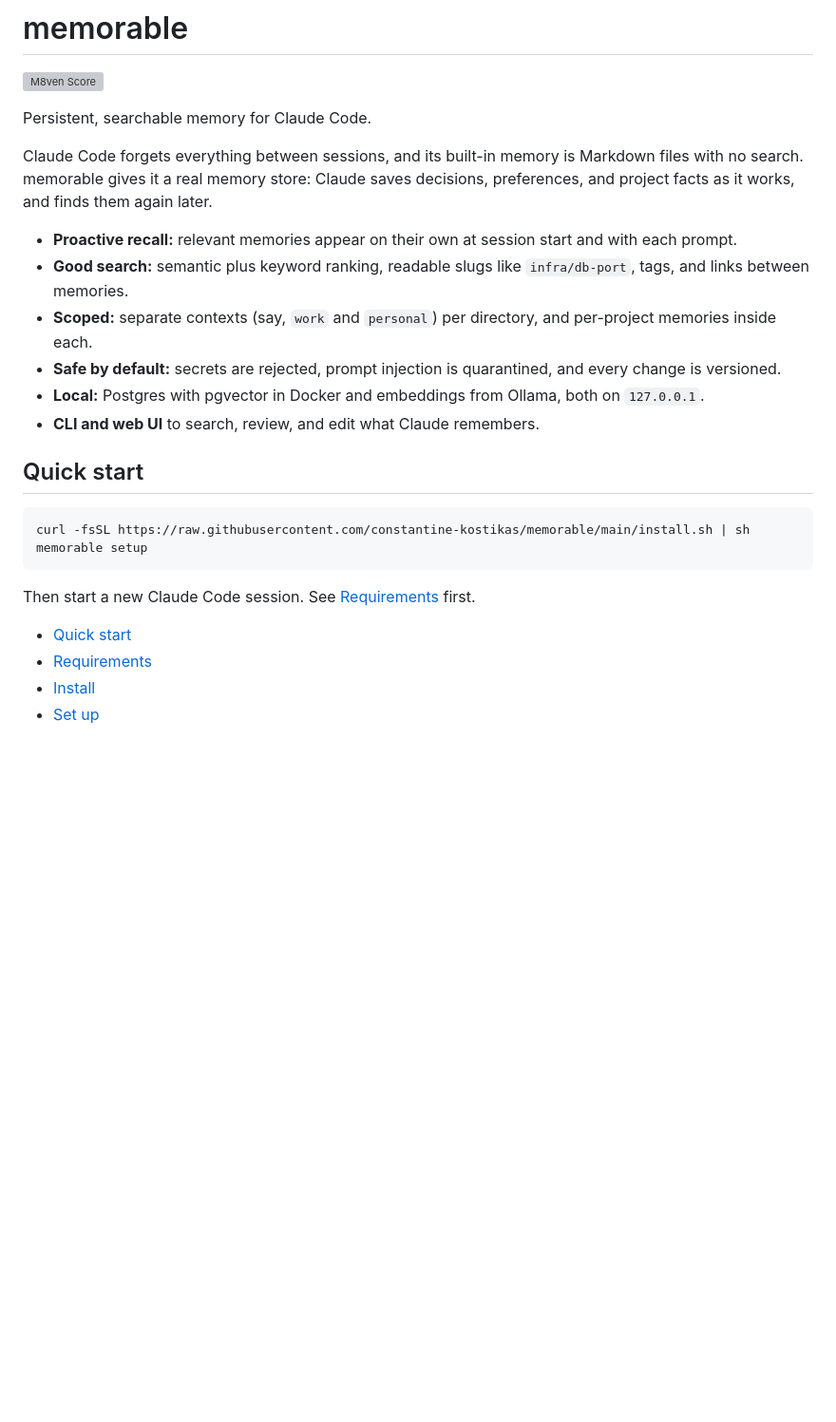
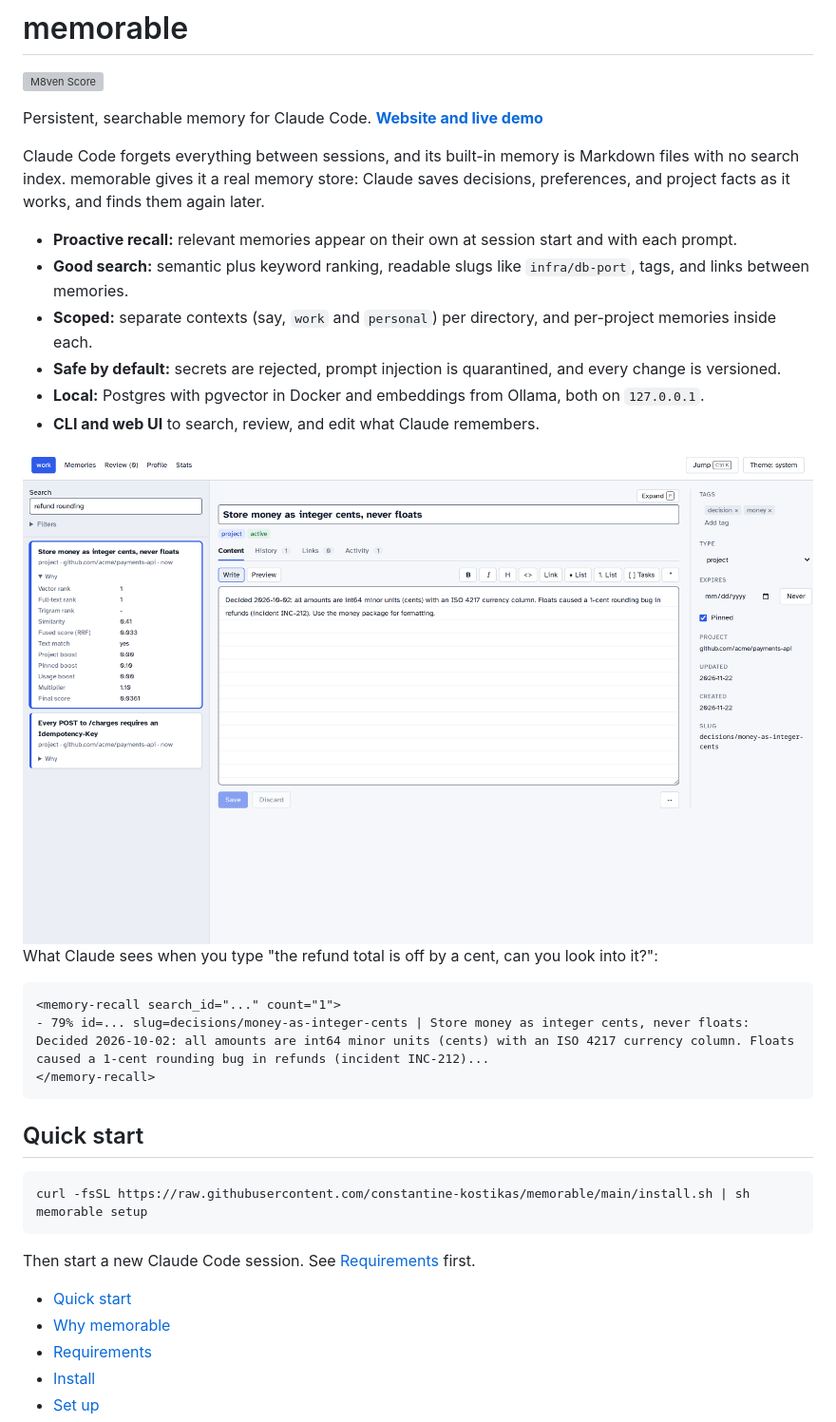
Before and after one commit to Constantine-Kostikas/memorable, a Markdown page: README.md, the part around one of its changes. Shown at 95% size. Rendered like a GitHub page; pictures changed too: site/assets/ui-light.png (added); blank space fills up the shorter version; grey boxes are pictures that could not be loaded.

````diff
--- a/README.md
+++ b/README.md
@@ -2,9 +2,9 @@
 [![M8ven Score](https://m8ven.ai/badge/mcp/constantine-kostikas-memorable-839xdh?v=42320f1ff41fe6a7f01f668e2553c9a2)](https://m8ven.ai/mcp/constantine-kostikas-memorable-839xdh?s=readme)
 
 
-Persistent, searchable memory for Claude Code.
+Persistent, searchable memory for Claude Code. **[Website and live demo](https://constantine-kostikas.github.io/memorable/)**
 
-Claude Code forgets everything between sessions, and its built-in memory is Markdown files with no search. memorable gives it a real memory store: Claude saves decisions, preferences, and project facts as it works, and finds them again later.
+Claude Code forgets everything between sessions, and its built-in memory is Markdown files with no search index. memorable gives it a real memory store: Claude saves decisions, preferences, and project facts as it works, and finds them again later.
 
 - **Proactive recall:** relevant memories appear on their own at session start and with each prompt.
 - **Good search:** semantic plus keyword ranking, readable slugs like `infra/db-port`, tags, and links between memories.
@@ -12,6 +12,19 @@ Claude Code forgets everything between sessions, and its built-in memory is Mark
 - **Safe by default:** secrets are rejected, prompt injection is quarantined, and every change is versioned.
 - **Local:** Postgres with pgvector in Docker and embeddings from Ollama, both on `127.0.0.1`.
 - **CLI and web UI** to search, review, and edit what Claude remembers.
+
+<picture>
+  <source media="(prefers-color-scheme: dark)" srcset="site/assets/ui-dark.png">
+  <img src="site/assets/ui-light.png" alt="memorable web UI: a search for 'refund rounding' showing the score breakdown for the top result, with the memory open for editing">
+</picture>
+
+What Claude sees when you type "the refund total is off by a cent, can you look into it?":
+
+```
+<memory-recall search_id="..." count="1">
+- 79% id=... slug=decisions/money-as-integer-cents | Store money as integer cents, never floats: Decided 2026-10-02: all amounts are int64 minor units (cents) with an ISO 4217 currency column. Floats caused a 1-cent rounding bug in refunds (incident INC-212)...
+</memory-recall>
+```
 
 ## Quick start
 
@@ -23,6 +36,7 @@ memorable setup
 Then start a new Claude Code session. See [Requirements](#requirements) first.
 
 - [Quick start](#quick-start)
+- [Why memorable](#why-memorable)
 - [Requirements](#requirements)
 - [Install](#install)
 - [Set up](#set-up)
````
Also changed, not shown: other parts of README.md (+20 -0 lines), site/assets/social.png (added), site/assets/ui-dark.png (added), 7 other files.
